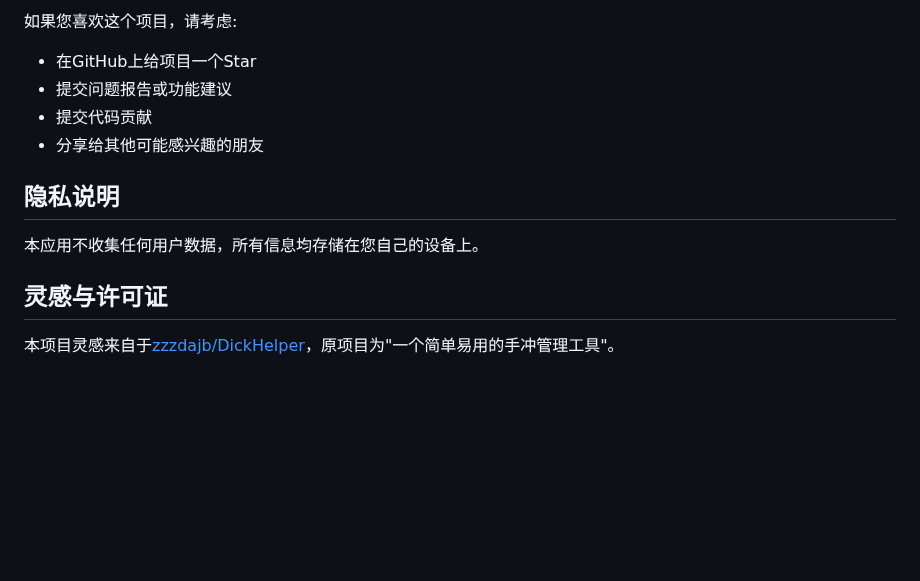
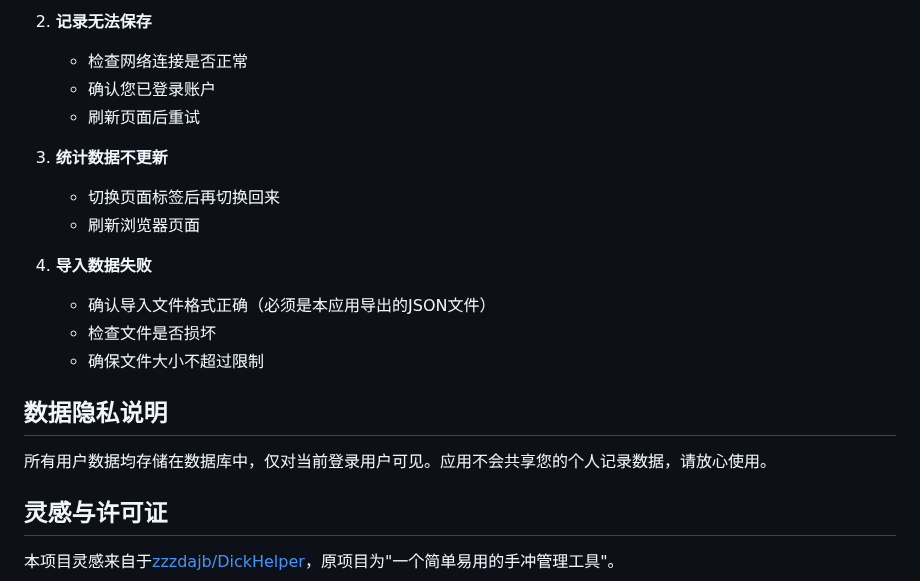
Before and after one commit to zfeny/newnew-tracker, a Markdown page: README.md, the part around one of its changes. Rendered like a GitHub page; blank space fills up the shorter version.

```diff
--- a/README.md
+++ b/README.md
@@ -138,13 +136,21 @@ index.html
 
-如果您喜欢这个项目，请考虑:
-- 在GitHub上给项目一个Star
-- 提交问题报告或功能建议
-- 提交代码贡献
-- 分享给其他可能感兴趣的朋友
+2. **记录无法保存**
+   - 检查网络连接是否正常
+   - 确认您已登录账户
+   - 刷新页面后重试
 
-## 隐私说明
+3. **统计数据不更新**
+   - 切换页面标签后再切换回来
+   - 刷新浏览器页面
 
-本应用不收集任何用户数据，所有信息均存储在您自己的设备上。
+4. **导入数据失败**
+   - 确认导入文件格式正确（必须是本应用导出的JSON文件）
+   - 检查文件是否损坏
+   - 确保文件大小不超过限制
+
+## 数据隐私说明
+
+所有用户数据均存储在数据库中，仅对当前登录用户可见。应用不会共享您的个人记录数据，请放心使用。
 
 ## 灵感与许可证
 
```
Also changed, not shown: other parts of README.md (+98 -100 lines).
